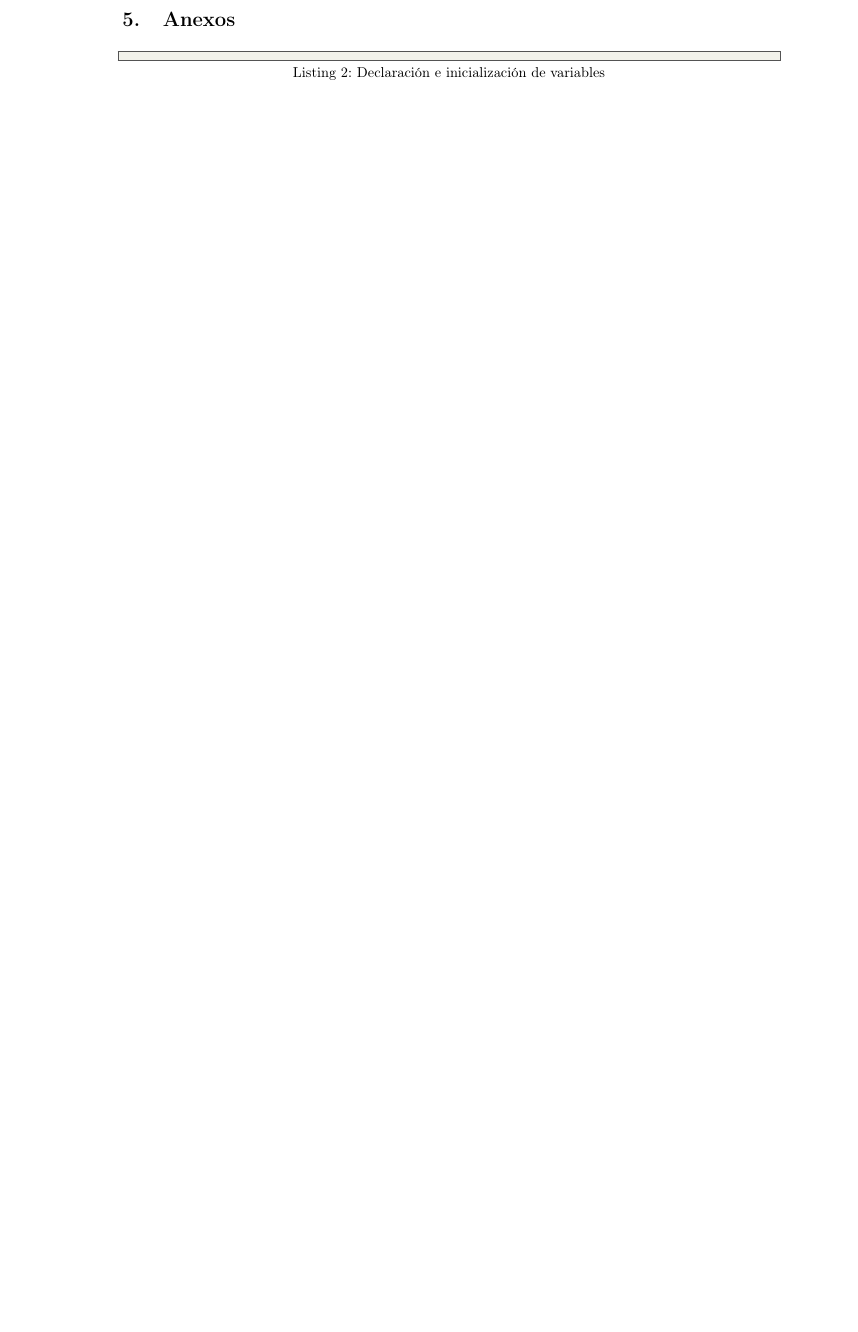
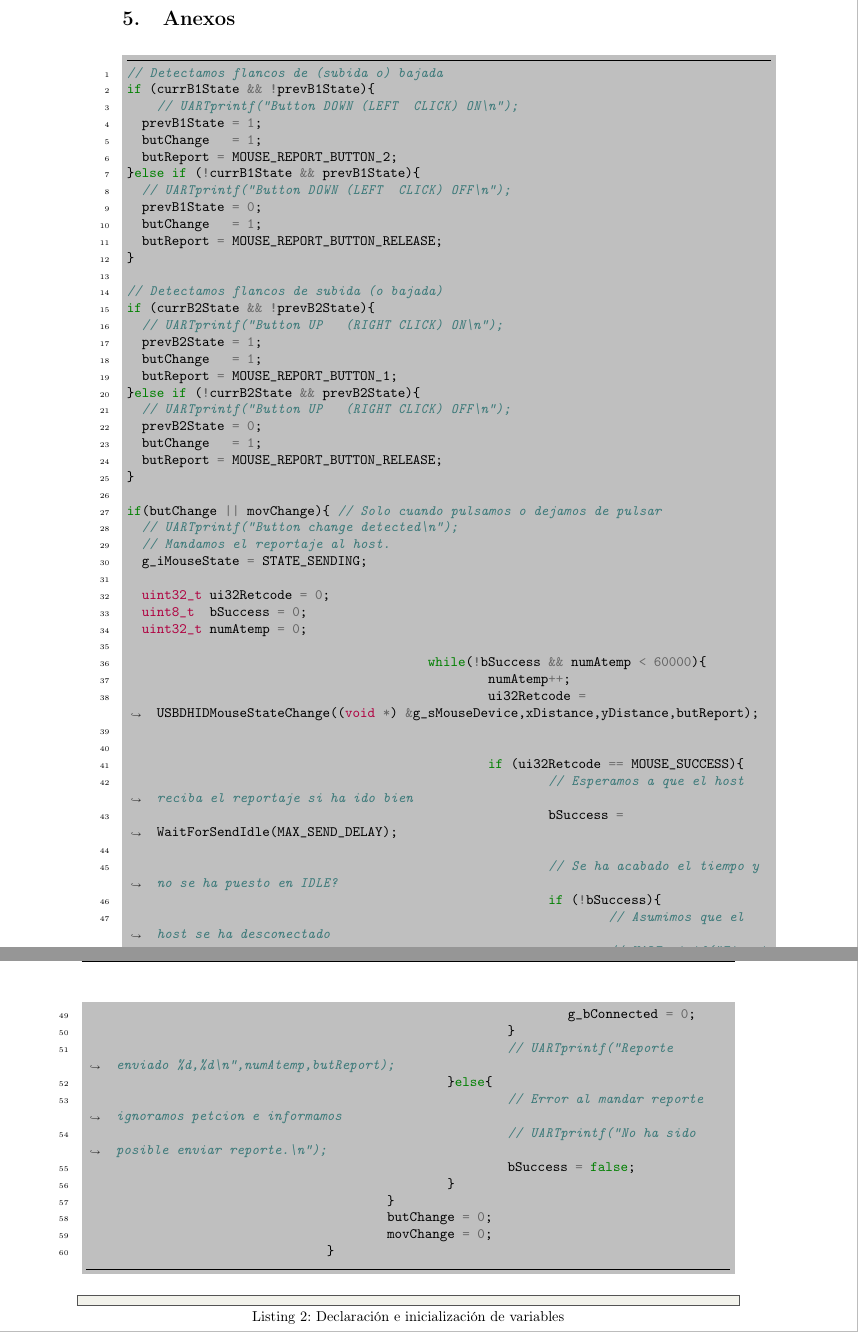
Before and after one commit to Richard-Haes-Ellis/Tiwiimo, a LaTeX document (docs/latex/0main.tex): part of page 9 of 9 before the commit and two parts of pages 9 and 10 of 10 after it, the two joined at a grey line, cut so that both start at the same text, the shorter picture padded with empty space. Compiled offline with pdfLaTeX.

Commit message:
memoria hasta el momento

```diff
--- a/docs/latex/0main.tex
+++ b/docs/latex/0main.tex
@@ -101,9 +101,9 @@
 %Nos generará texto para pruebas de maquetado
 \usepackage{lipsum}
 
-% To include VHDL code
-%\usepackage{minted}
-
+% To include code
+\usepackage{minted}
+%\usemintedstyle{borland}
 % To can use multirow
 \usepackage{multirow}
 
@@ -265,7 +265,68 @@ Debido a que la comunicacion con el ESP01 es UART, para establecer una comunicac
 \newpage
 
 \section{Anexos}
+\begin{minted}[linenos,breaklines,bgcolor=lightgray,frame=lines,framesep=2mm]{c}
+// Detectamos flancos de (subida o) bajada
+if (currB1State && !prevB1State){
+    // UARTprintf("Button DOWN (LEFT  CLICK) ON\n");
+  prevB1State = 1;
+  butChange   = 1;
+  butReport = MOUSE_REPORT_BUTTON_2;
+}else if (!currB1State && prevB1State){
+  // UARTprintf("Button DOWN (LEFT  CLICK) OFF\n");
+  prevB1State = 0;
+  butChange   = 1;
+  butReport = MOUSE_REPORT_BUTTON_RELEASE;
+}
 
+// Detectamos flancos de subida (o bajada)
+if (currB2State && !prevB2State){
+  // UARTprintf("Button UP   (RIGHT CLICK) ON\n");
+  prevB2State = 1;
+  butChange   = 1;
+  butReport = MOUSE_REPORT_BUTTON_1;
+}else if (!currB2State && prevB2State){
+  // UARTprintf("Button UP   (RIGHT CLICK) OFF\n");
+  prevB2State = 0;
+  butChange   = 1;
+  butReport = MOUSE_REPORT_BUTTON_RELEASE;
+}
+
+if(butChange || movChange){ // Solo cuando pulsamos o dejamos de pulsar
+  // UARTprintf("Button change detected\n");
+  // Mandamos el reportaje al host.
+  g_iMouseState = STATE_SENDING;
+
+  uint32_t ui32Retcode = 0;
+  uint8_t  bSuccess = 0;
+  uint32_t numAtemp = 0;
+
+					while(!bSuccess && numAtemp < 60000){
+						numAtemp++;
+						ui32Retcode = USBDHIDMouseStateChange((void *) &g_sMouseDevice,xDistance,yDistance,butReport);
+
+
+						if (ui32Retcode == MOUSE_SUCCESS){
+							// Esperamos a que el host reciba el reportaje si ha ido bien
+							bSuccess = WaitForSendIdle(MAX_SEND_DELAY);
+
+							// Se ha acabado el tiempo y no se ha puesto en IDLE?
+							if (!bSuccess){
+								// Asumimos que el host se ha desconectado
+								// UARTprintf("Timout de envio\n");
+								g_bConnected = 0;
+							}
+							// UARTprintf("Reporte enviado %d,%d\n",numAtemp,butReport);
+						}else{
+							// Error al mandar reporte ignoramos petcion e informamos
+							// UARTprintf("No ha sido posible enviar reporte.\n");
+							bSuccess = false;
+						}
+					}
+					butChange = 0;
+					movChange = 0;
+				}
+\end{minted}
 
 \begin{lstlisting}[language=C,style=CStyle, caption={Declaración e inicialización de variables}]
 
```
Also changed, not shown: docs/latex/0main.tex (2 more changed lines).
